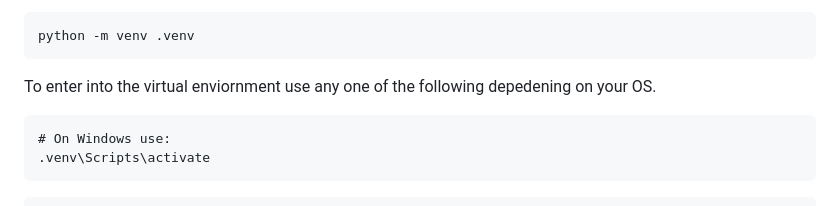
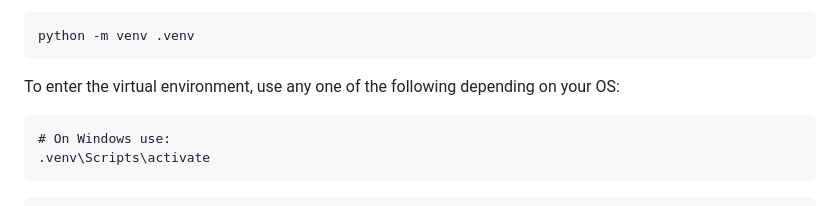
Before and after one commit to AkshatJ24/StyleVision-AI, a Markdown page: README.md, the part around the change. Drawn GitHub-style.

Commit message:
Final polish: fixed typos in README

````diff
--- a/README.md
+++ b/README.md
@@ -63,7 +63,7 @@ cd StyleVision-AI
 ```
 python -m venv .venv
 ```
-To enter into the virtual enviornment use any one of the following depedening on your OS.
+To enter the virtual environment, use any one of the following depending on your OS:
 ```
 # On Windows use:
 .venv\Scripts\activate
````
